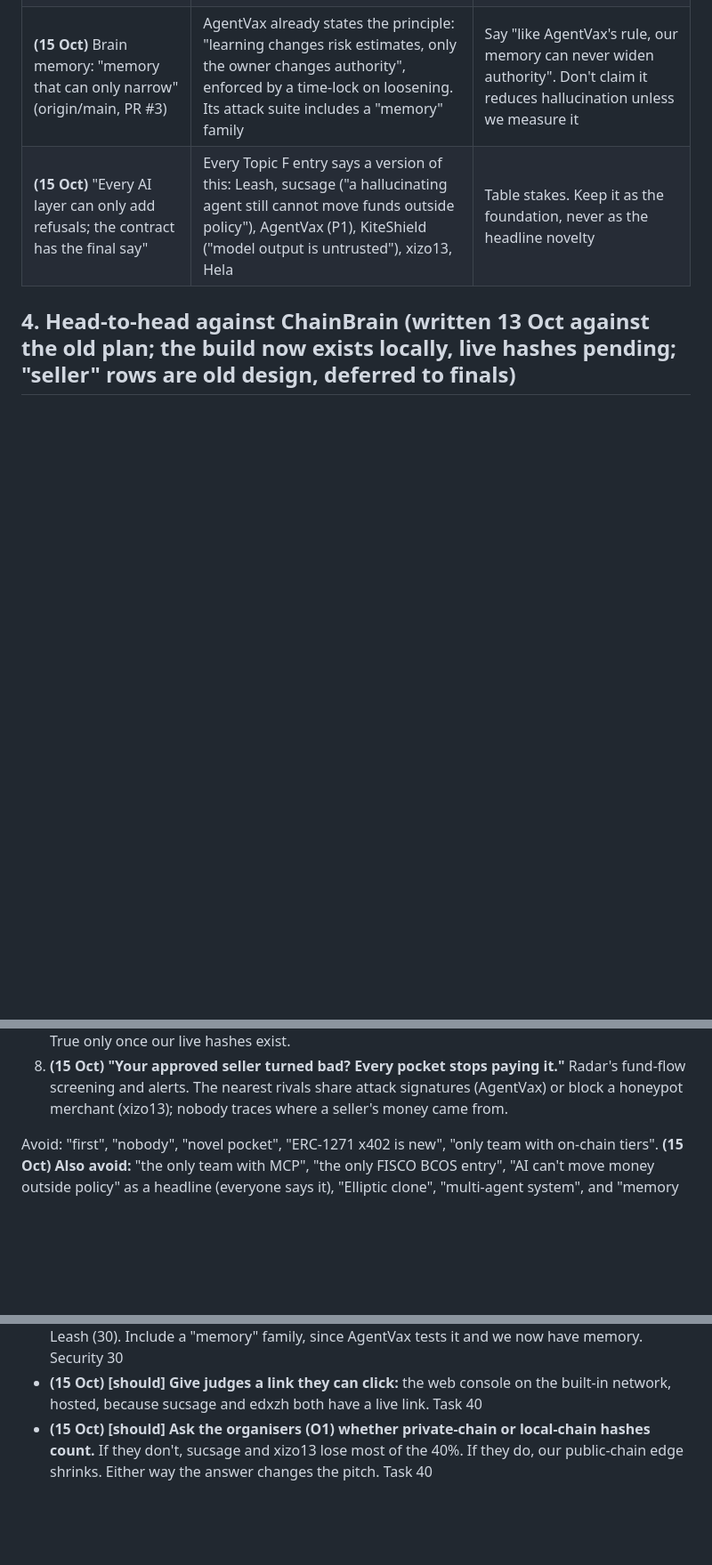
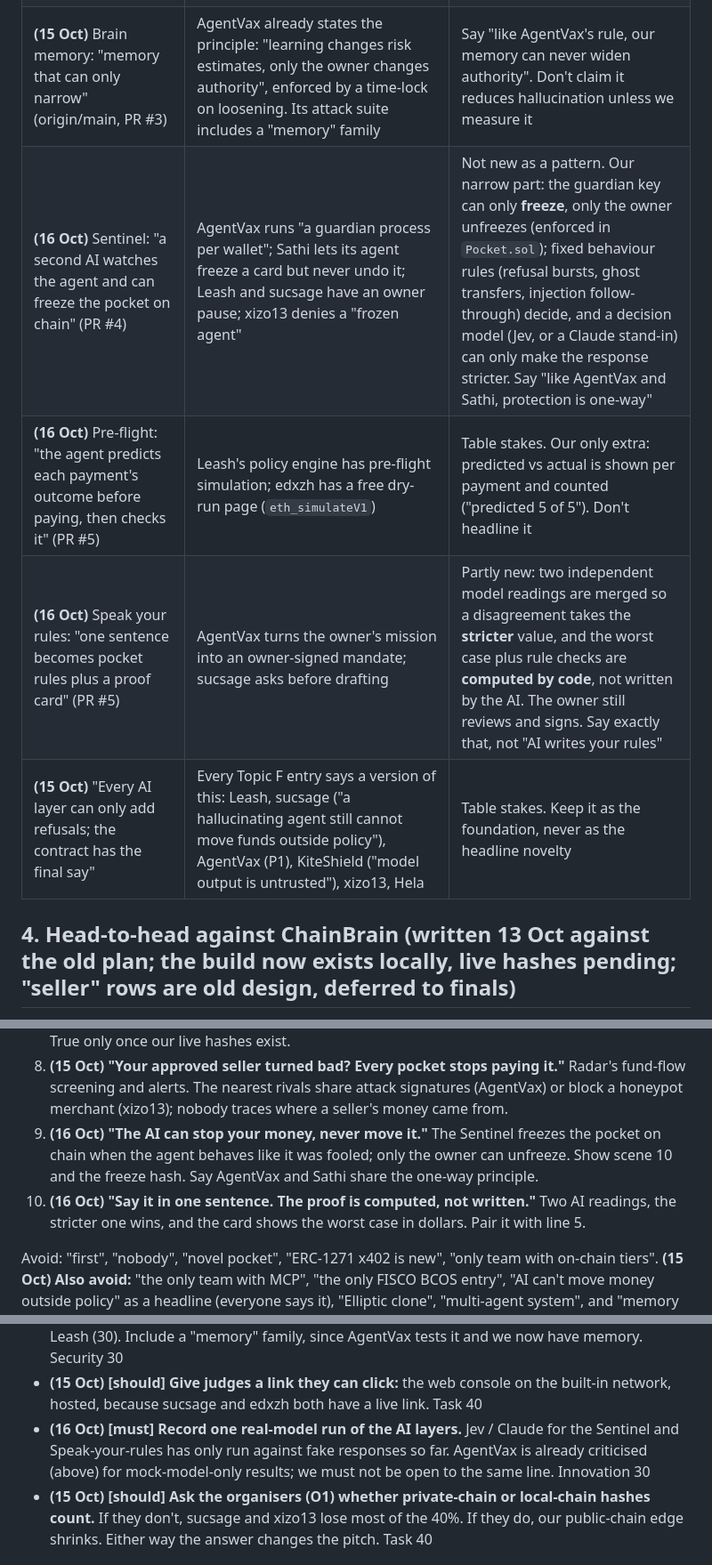
Before and after one commit to ixgnoy/ChainBrain, a Markdown page: docs/03-research/topic-f-rivals.md, 3 parts joined by grey strips. Shown at 89% size. GitHub-like rendering; blank space fills up the shorter version.

```diff
--- a/docs/03-research/topic-f-rivals.md
+++ b/docs/03-research/topic-f-rivals.md
@@ -116,6 +129,9 @@ Totals: counting the 14 in the 12 Oct note and the six new repos above (OneGate,
 | **(15 Oct)** "The pocket on FISCO BCOS" (finals roadmap) | xizo13 settles on a local four-node FISCO BCOS v3.17.1 chain; Signet (Topic B) anchors on FISCO; KendraFi plans it | No longer "the only unique bonus idea". Still worth a bonus if done, but no novelty claim |
 | **(15 Oct)** Radar: "Elliptic-style counterparty screening in the payment path" (origin/main, PRs #1-#2) | Nobody screens the payee's fund flows (source and destination exposure). The nearest are AgentVax's shared on-chain `ThreatBulletin` of attack "capsules" (shared threat intelligence, not fund tracing), Leash's provenance and look-alike checks, xizo13's optional "Guardian" verdict and honeypot-merchant denial, and edxzh's ERC-8004 reputation | A real, narrow edge: "an approved seller that later receives money from a flagged wallet is blocked for every pocket". Label the demo data as simulated (scene 9 runs on the built-in network) |
 | **(15 Oct)** Brain memory: "memory that can only narrow" (origin/main, PR #3) | AgentVax already states the principle: "learning changes risk estimates, only the owner changes authority", enforced by a time-lock on loosening. Its attack suite includes a "memory" family | Say "like AgentVax's rule, our memory can never widen authority". Don't claim it reduces hallucination unless we measure it |
+| **(16 Oct)** Sentinel: "a second AI watches the agent and can freeze the pocket on chain" (PR #4) | AgentVax runs "a guardian process per wallet"; Sathi lets its agent freeze a card but never undo it; Leash and sucsage have an owner pause; xizo13 denies a "frozen agent" | Not new as a pattern. Our narrow part: the guardian key can only **freeze**, only the owner unfreezes (enforced in `Pocket.sol`); fixed behaviour rules (refusal bursts, ghost transfers, injection follow-through) decide, and a decision model (Jev, or a Claude stand-in) can only make the response stricter. Say "like AgentVax and Sathi, protection is one-way" |
+| **(16 Oct)** Pre-flight: "the agent predicts each payment's outcome before paying, then checks it" (PR #5) | Leash's policy engine has pre-flight simulation; edxzh has a free dry-run page (`eth_simulateV1`) | Table stakes. Our only extra: predicted vs actual is shown per payment and counted ("predicted 5 of 5"). Don't headline it |
+| **(16 Oct)** Speak your rules: "one sentence becomes pocket rules plus a proof card" (PR #5) | AgentVax turns the owner's mission into an owner-signed mandate; sucsage asks before drafting | Partly new: two independent model readings are merged so a disagreement takes the **stricter** value, and the worst case plus rule checks are **computed by code**, not written by the AI. The owner still reviews and signs. Say exactly that, not "AI writes your rules" |
 | **(15 Oct)** "Every AI layer can only add refusals; the contract has the final say" | Every Topic F entry says a version of this: Leash, sucsage ("a hallucinating agent still cannot move funds outside policy"), AgentVax (P1), KiteShield ("model output is untrusted"), xizo13, Hela | Table stakes. Keep it as the foundation, never as the headline novelty |
 
 ## 4. Head-to-head against ChainBrain (written 13 Oct against the old plan; the build now exists locally, live hashes pending; "seller" rows are old design, deferred to finals)
@@ -213,6 +231,8 @@ Written to be true against what we read. Each needs the matching proof in the de
 6. **"We checked the field."** One honest slide: Leash and sucsage (buyer-side limits), edxzh (ERC-1271 x402 wallet with reputation), Visa TAP, Skyfire, Kagi. Our claim is only the narrow, true one. Judges who know the repos will trust us more. **(15 Oct) Add:** xizo13 (MCP connector, FISCO BCOS), AgentVax (on-chain mandate, reader/planner split), KiteShield (policy engine and signer).
 7. **(15 Oct) "Real dollars, real shops, a public chain."** Of the Topic F entries we can see, only ChainBrain and edxzh pay real Circle test USDC to real x402 web endpoints on a public testnet. The others use a mock token, a private chain or a mock RPC, and edxzh has no AI conversation. True only once our live hashes exist.
 8. **(15 Oct) "Your approved seller turned bad? Every pocket stops paying it."** Radar's fund-flow screening and alerts. The nearest rivals share attack signatures (AgentVax) or block a honeypot merchant (xizo13); nobody traces where a seller's money came from.
+9. **(16 Oct) "The AI can stop your money, never move it."** The Sentinel freezes the pocket on chain when the agent behaves like it was fooled; only the owner can unfreeze. Show scene 10 and the freeze hash. Say AgentVax and Sathi share the one-way principle.
+10. **(16 Oct) "Say it in one sentence. The proof is computed, not written."** Two AI readings, the stricter one wins, and the card shows the worst case in dollars. Pair it with line 5.
 
 Avoid: "first", "nobody", "novel pocket", "ERC-1271 x402 is new", "only team with on-chain tiers". **(15 Oct) Also avoid:** "the only team with MCP", "the only FISCO BCOS entry", "AI can't move money outside policy" as a headline (everyone says it), "Elliptic clone", "multi-agent system", and "memory reduces hallucination".
 
@@ -232,6 +252,7 @@ Avoid: "first", "nobody", "novel pocket", "ERC-1271 x402 is new", "only team wit
 - **(15 Oct) [must] Get the live Base Sepolia hashes before anything else.** "Real Circle test USDC to real x402 sellers on a public chain" is now our clearest edge over xizo13 (local FISCO), sucsage (private Besu), AgentVax (mock token) and KiteShield (mock RPC). It is only an edge once [evidence](../evidence.md) has real rows. Task 40
 - **(15 Oct) [must] Publish attack numbers in the same shape as the rivals:** families × rewordings, hard violations, false refusals. Compare against AgentVax (30 × 2, 5 families) and Leash (30). Include a "memory" family, since AgentVax tests it and we now have memory. Security 30
 - **(15 Oct) [should] Give judges a link they can click:** the web console on the built-in network, hosted, because sucsage and edxzh both have a live link. Task 40
+- **(16 Oct) [must] Record one real-model run of the AI layers.** Jev / Claude for the Sentinel and Speak-your-rules has only run against fake responses so far. AgentVax is already criticised (above) for mock-model-only results; we must not be open to the same line. Innovation 30
 - **(15 Oct) [should] Ask the organisers (O1) whether private-chain or local-chain hashes count.** If they don't, sucsage and xizo13 lose most of the 40%. If they do, our public-chain edge shrinks. Either way the answer changes the pitch. Task 40
 
 ## Open questions
```
Also changed, not shown: other parts of docs/03-research/topic-f-rivals.md (+17 -2 lines).
